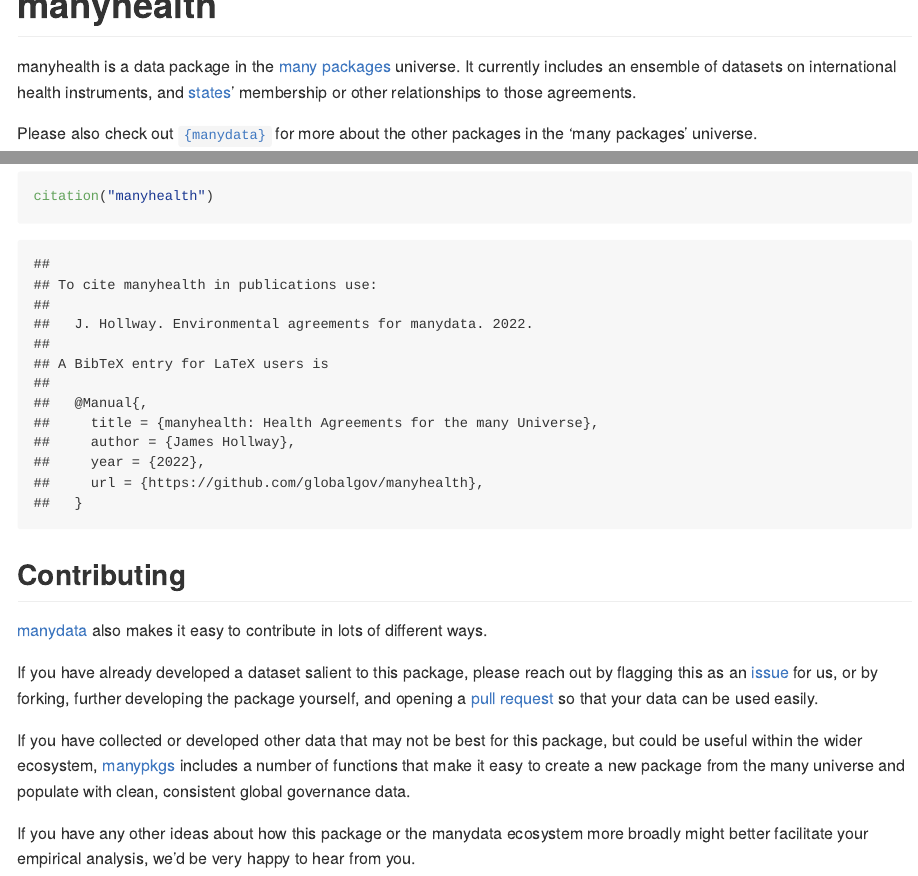
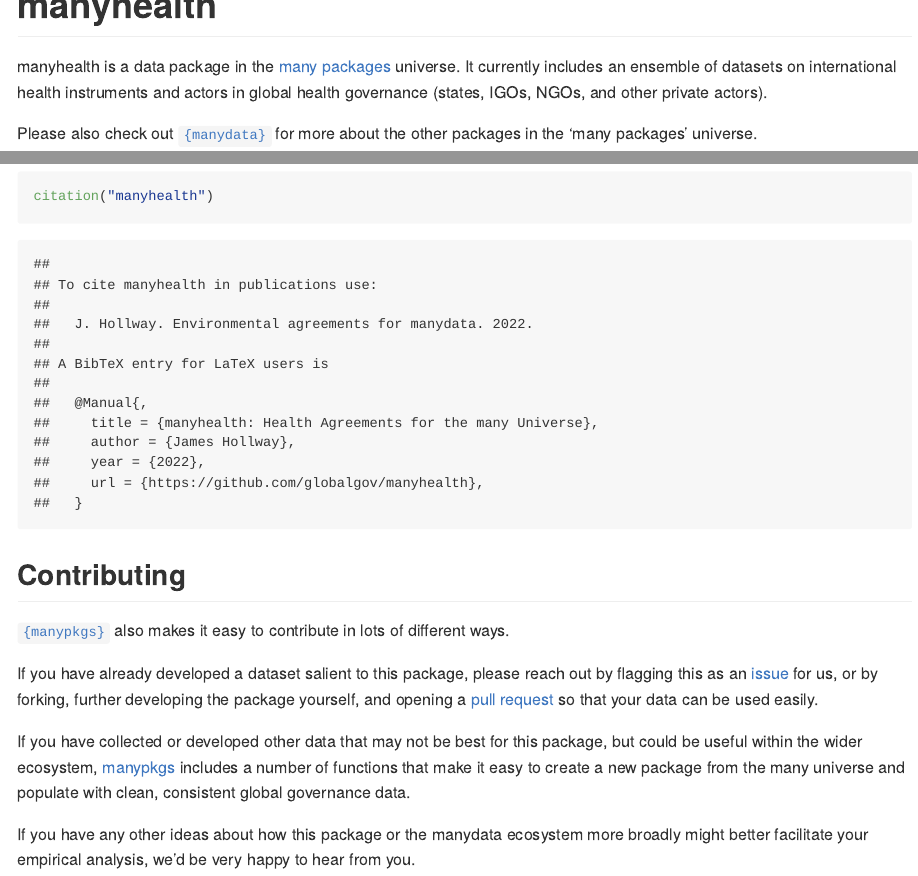
Before and after one commit to globalgov/manyhealth, an R Markdown document (README.Rmd): the page in a window 1100 px wide, from its top, and a second part further down, joined at a grey line. The pictures show the output file README.md that the author committed with the source, drawn offline in the style of GitHub; long lines of code are wrapped; badge pictures from the web are left out.

Commit message:
Updated description of databases in readme files

```diff
--- a/README.Rmd
+++ b/README.Rmd
@@ -11,8 +11,8 @@ output: github_document
 <!-- badges: end -->
 
 manyhealth is a data package in the [many packages](https://github.com/globalgov/) universe.
-It currently includes an ensemble of datasets on international health instruments,
-and [states](https://github.com/globalgov/manystates)' membership or other relationships to those agreements.
+It currently includes an ensemble of datasets on international health instruments
+and actors in global health governance (states, IGOs, NGOs, and other private actors).
 
 Please also check out [`{manydata}`](https://github.com/globalgov/manydata) for more about the other packages in the 'many packages' universe.
 
@@ -52,7 +52,7 @@ citation("manyhealth")
 
 ## Contributing
 
-[manydata](https://github.com/globalgov/manydata) also makes it easy to
+[`{manypkgs}`](https://github.com/globalgov/manypkgs) also makes it easy to
 contribute in lots of different ways.
 
 If you have already developed a dataset salient to this package, please
```
Also changed, not shown: README.md.
